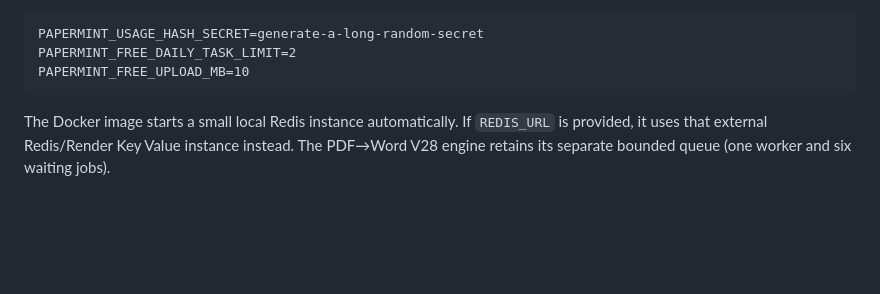
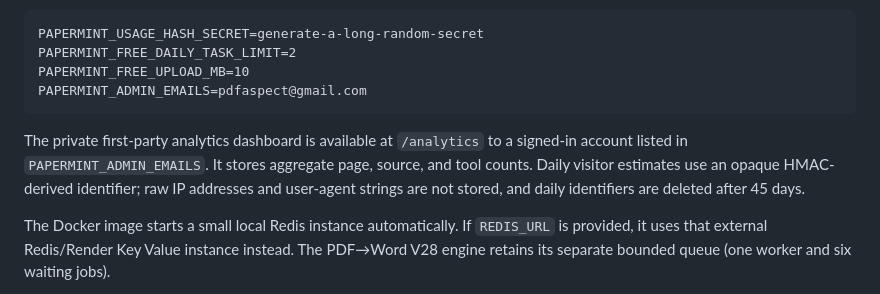
Before and after one commit to sjuz56/papermint-pdf, a Markdown page: README.md, the part around the change. GitHub-like rendering; blank space fills up the shorter version.

Commit message:
Document private analytics

````diff
--- a/README.md
+++ b/README.md
@@ -81,7 +81,14 @@ restarts and do not store raw IP addresses:
 PAPERMINT_USAGE_HASH_SECRET=generate-a-long-random-secret
 PAPERMINT_FREE_DAILY_TASK_LIMIT=2
 PAPERMINT_FREE_UPLOAD_MB=10
+PAPERMINT_ADMIN_EMAILS=pdfaspect@gmail.com
 ```
+
+The private first-party analytics dashboard is available at `/analytics` to a
+signed-in account listed in `PAPERMINT_ADMIN_EMAILS`. It stores aggregate page,
+source, and tool counts. Daily visitor estimates use an opaque HMAC-derived
+identifier; raw IP addresses and user-agent strings are not stored, and daily
+identifiers are deleted after 45 days.
 
 The Docker image starts a small local Redis instance automatically. If `REDIS_URL`
 is provided, it uses that external Redis/Render Key Value instance instead. The
````
